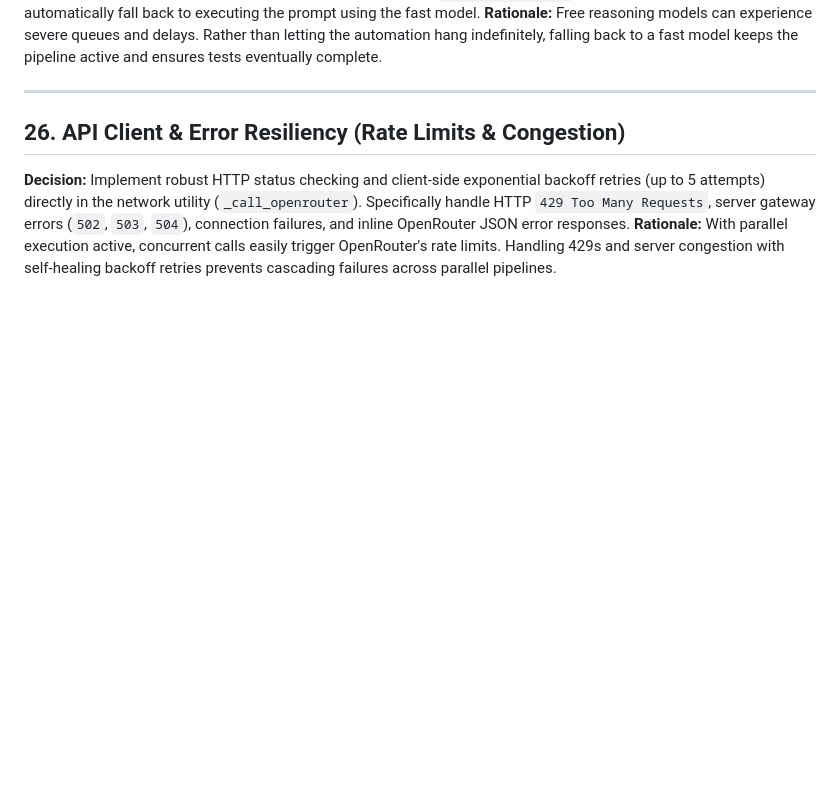
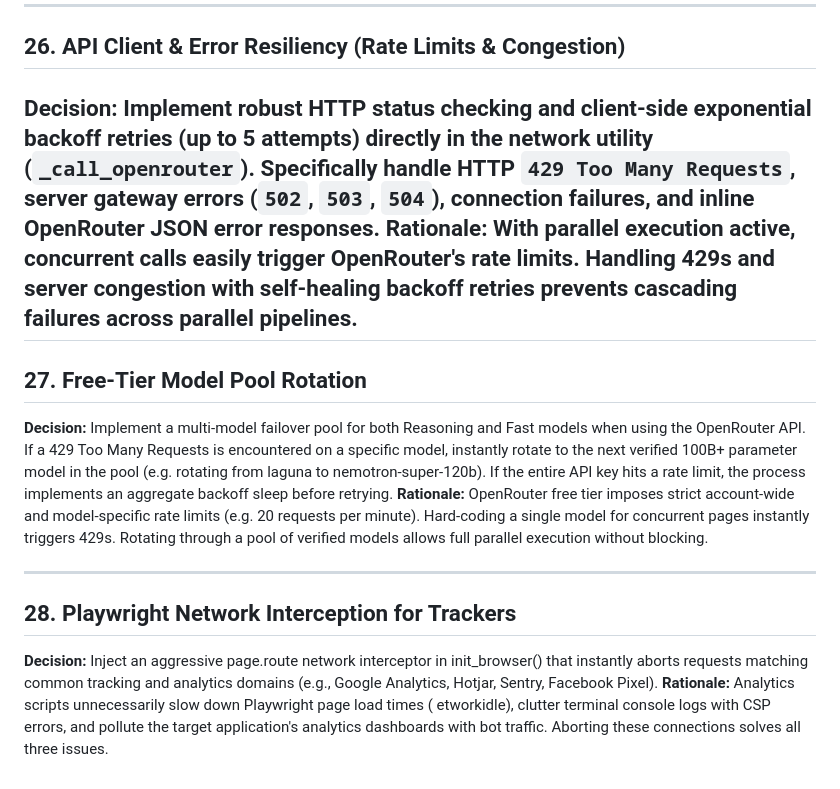
Before and after one commit to krishnanmshr1994/testautomation, a Markdown page: docs/technicals/architecture_decisions.md, the part around the change. Rendered like a GitHub page; blank space fills up the shorter version.

Commit message:
Docs: Append ADR 27 and ADR 28 for model rotation and tracker interception

```diff
--- a/docs/technicals/architecture_decisions.md
+++ b/docs/technicals/architecture_decisions.md
@@ -163,3 +163,15 @@ Interactive HTML report viewer in the dashboard supports filter pills (All/Pass/
 ## 26. API Client & Error Resiliency (Rate Limits & Congestion)
 **Decision:** Implement robust HTTP status checking and client-side exponential backoff retries (up to 5 attempts) directly in the network utility (`_call_openrouter`). Specifically handle HTTP `429 Too Many Requests`, server gateway errors (`502`, `503`, `504`), connection failures, and inline OpenRouter JSON error responses.
 **Rationale:** With parallel execution active, concurrent calls easily trigger OpenRouter's rate limits. Handling 429s and server congestion with self-healing backoff retries prevents cascading failures across parallel pipelines.
+---
+
+## 27. Free-Tier Model Pool Rotation
+**Decision:** Implement a multi-model failover pool for both Reasoning and Fast models when using the OpenRouter API. If a 429 Too Many Requests is encountered on a specific model, instantly rotate to the next verified 100B+ parameter model in the pool (e.g. rotating from laguna to nemotron-super-120b). If the entire API key hits a rate limit, the process implements an aggregate backoff sleep before retrying.
+**Rationale:** OpenRouter free tier imposes strict account-wide and model-specific rate limits (e.g. 20 requests per minute). Hard-coding a single model for concurrent pages instantly triggers 429s. Rotating through a pool of verified models allows full parallel execution without blocking.
+
+---
+
+## 28. Playwright Network Interception for Trackers
+**Decision:** Inject an aggressive page.route network interceptor in init_browser() that instantly aborts requests matching common tracking and analytics domains (e.g., Google Analytics, Hotjar, Sentry, Facebook Pixel).
+**Rationale:** Analytics scripts unnecessarily slow down Playwright page load times (
+etworkidle), clutter terminal console logs with CSP errors, and pollute the target application's analytics dashboards with bot traffic. Aborting these connections solves all three issues.
```
